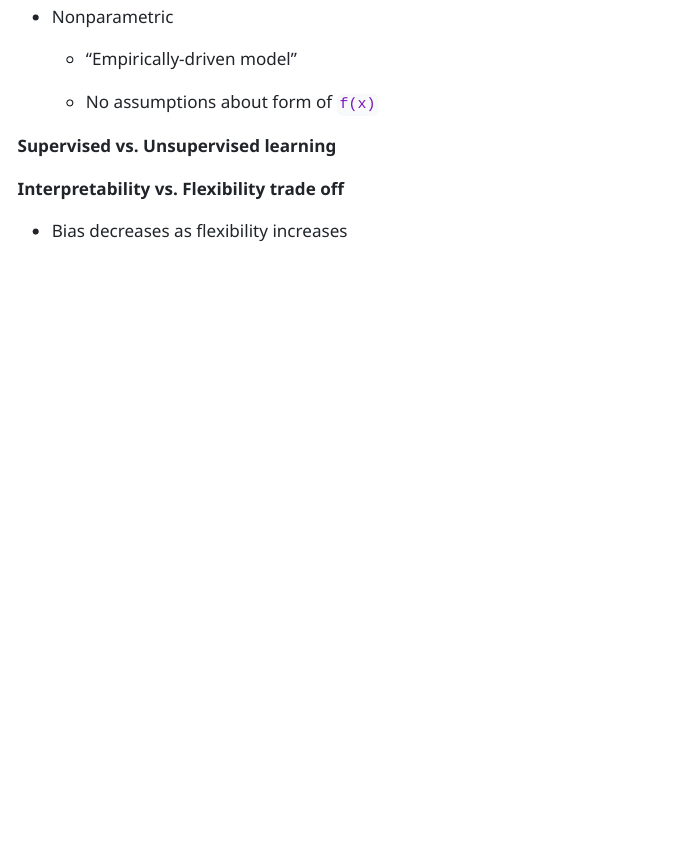
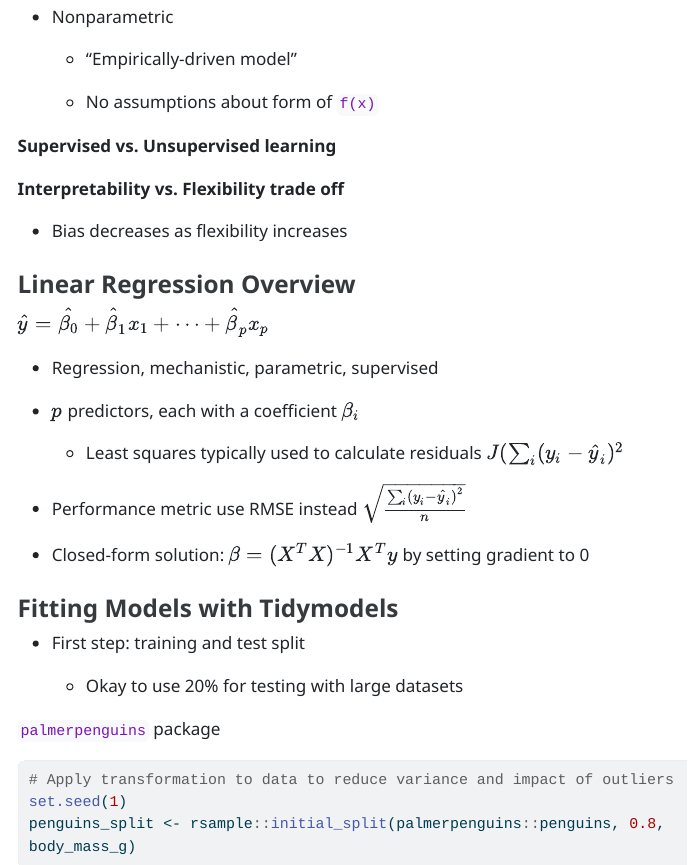
Before and after one commit to arturofonseca/Stat-359-Notes, a Quarto document (Fonseca_Arturo_notes_r4ds.qmd): the page in a window 1100 px wide, from 9480 px down. The pictures show the output file Fonseca_Arturo_notes_r4ds.html that the author committed with the source, opened offline; menus at the side of the page are left out; long lines of code are wrapped.

Commit message:
Up to linear regression, period

````diff
--- a/Fonseca_Arturo_notes_r4ds.qmd
+++ b/Fonseca_Arturo_notes_r4ds.qmd
@@ -386,3 +386,30 @@ auto_clean <- auto_clean |>
 **Interpretability vs. Flexibility trade off**
 
 -   Bias decreases as flexibility increases
+
+### Linear Regression Overview
+
+$\hat{y}=\hat{\beta_0}+\hat{\beta}_1x_1+\dots+\hat{\beta}_px_p$
+
+-   Regression, mechanistic, parametric, supervised
+
+-   $p$ predictors, each with a coefficient $\beta_i$
+
+    -   Least squares typically used to calculate residuals $J(\sum_i(y_i-\hat{y}_i)^2$
+
+-   Performance metric use RMSE instead $\sqrt{\frac{\sum_i(y_i-\hat{y}_i)^2}{n}}$
+
+-   Closed-form solution: $\beta=(X^TX)^{-1}X^Ty$ by setting gradient to 0
+
+### Fitting Models with Tidymodels
+
+- First step: training and test split
+
+    - Okay to use 20% for testing with large datasets
+
+`palmerpenguins` package
+
+```{r}
+# Apply transformation to data to reduce variance and impact of outliers
+set.seed(1)
+penguins_split <- rsample::initial_split(palmerpenguins::penguins, 0.8, body_mass_g)
````
Also changed, not shown: Fonseca_Arturo_notes_r4ds.html, Fonseca_Arturo_notes_r4ds.qmd (6 more changed lines).
